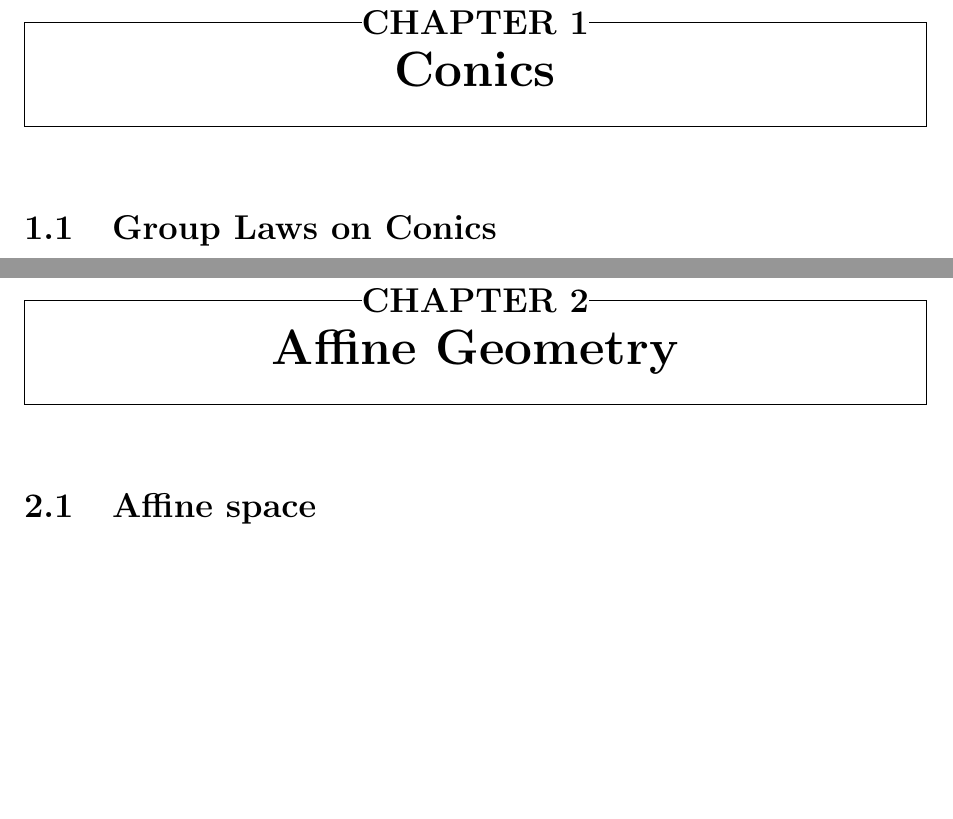
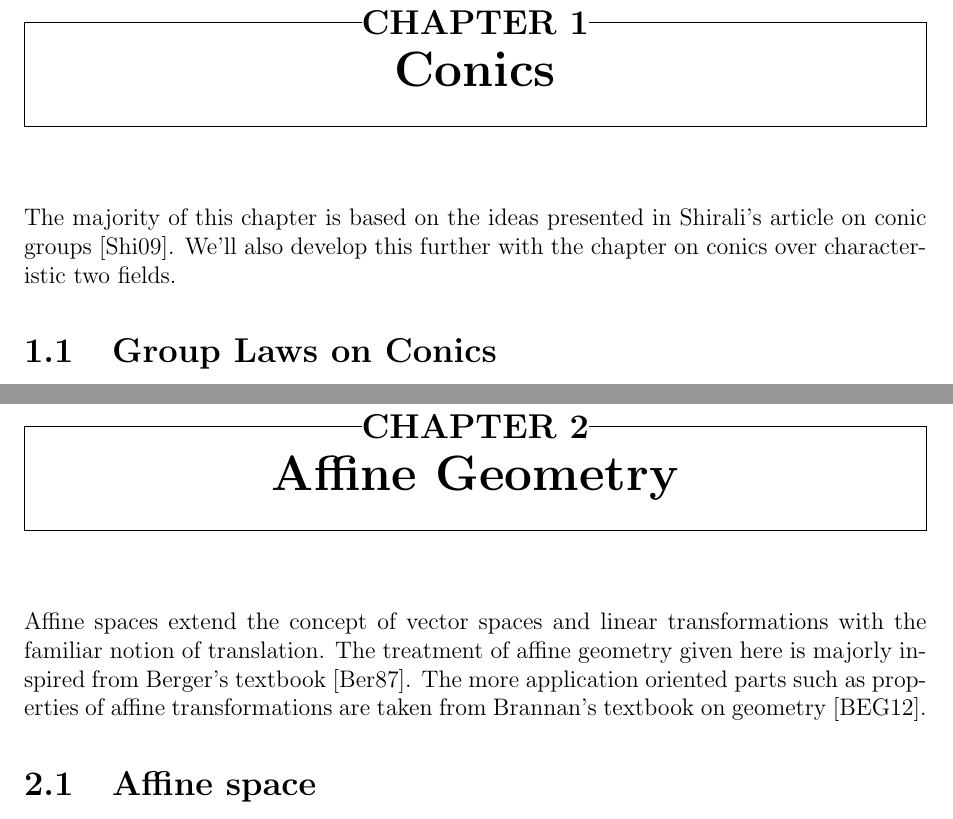
Before and after one commit to CodingSaroj/ProjGeoSummer2025, a LaTeX thesis (Saroj/notes/main.tex, which reads Saroj/notes/chapters/affine.tex, Saroj/notes/chapters/conics.tex): two parts of pages 3 and 14 of 23, joined at a grey line, cut so that both start at the same text, the shorter picture padded with empty space. Compiled offline with pdfLaTeX.

Commit message:
Added sources for chapter contents.

```diff
--- a/Saroj/notes/chapters/affine.tex
+++ b/Saroj/notes/chapters/affine.tex
@@ -1,4 +1,10 @@
 \chapter{Affine Geometry}
+
+Affine spaces extend the concept of vector spaces and linear transformations with
+the familiar notion of translation. The treatment of affine geometry given here
+is majorly inspired from Berger's textbook \cite{berger}. The more application
+oriented parts such as properties of affine transformations are taken from
+Brannan's textbook on geometry \cite{brannan}.
 
 \section{Affine space}
 
--- a/Saroj/notes/chapters/conics.tex
+++ b/Saroj/notes/chapters/conics.tex
@@ -1,4 +1,8 @@
 \chapter{Conics} \label{ch:conics}
+
+The majority of this chapter is based on the ideas presented in Shirali's article
+on conic groups \cite{shirali}. We'll also develop this further with the chapter
+on conics over characteristic two fields.
 
 \section{Group Laws on Conics}
 
```
Also changed, not shown: Saroj/notes/main.bib (+7 -0 lines), Saroj/notes/main.tex (+1 -1 lines), Saroj/notes/main.pdf, Saroj/notes/chapters/affine.tex (6 more changed lines), 1 other file.
